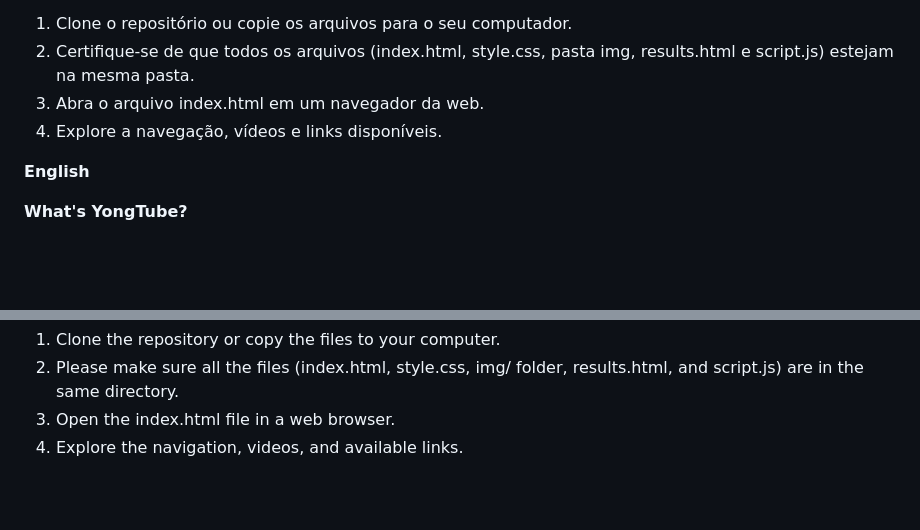
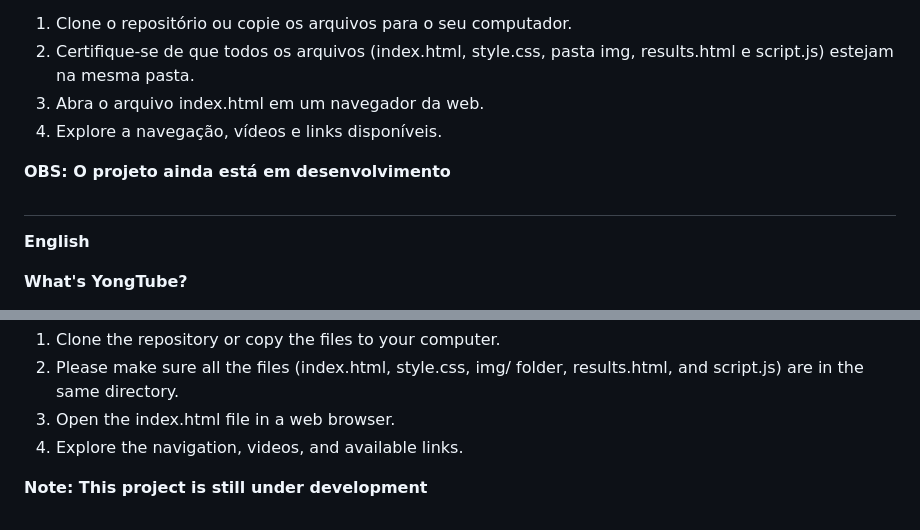
Before and after one commit to karimendes/yongtube, a Markdown page: README.md, 2 parts joined by grey strips. GitHub-like rendering; blank space fills up the shorter version.

```diff
--- a/README.md
+++ b/README.md
@@ -36,6 +36,10 @@ Este projeto é uma interface web inspirada na plataforma de vídeo YouTube, cha
 3. Abra o arquivo index.html em um navegador da web.
 4. Explore a navegação, vídeos e links disponíveis.
 
+**OBS: O projeto ainda está em desenvolvimento**
+
+##
+
 **English**
 
 **What's YongTube?**
@@ -68,3 +72,5 @@ This project is a web interface inspired by the YouTube platform, named YongTube
 2. Please make sure all the files (index.html, style.css, img/ folder, results.html, and script.js) are in the same directory.
 3. Open the index.html file in a web browser.
 4. Explore the navigation, videos, and available links.
+
+**Note: This project is still under development**
```
